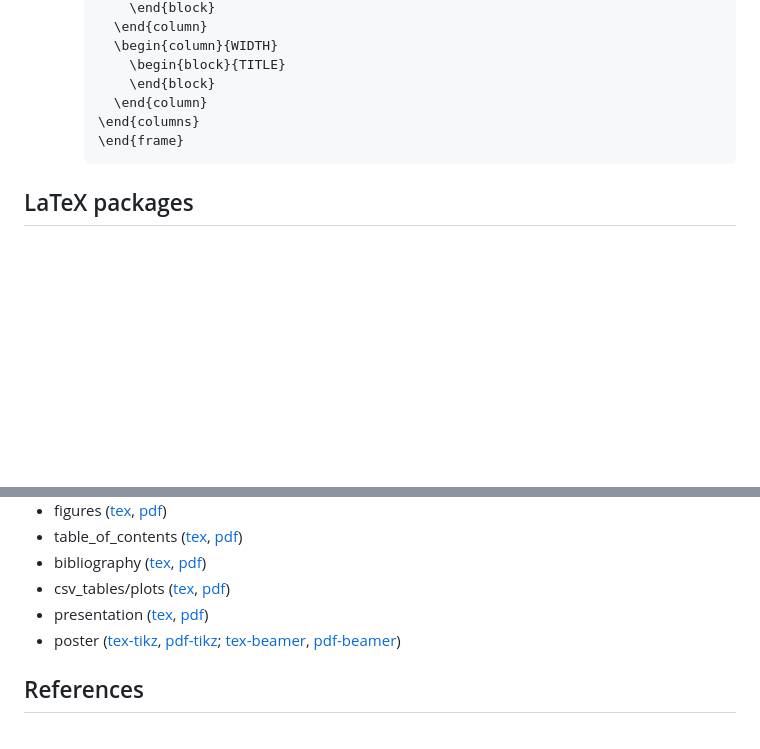
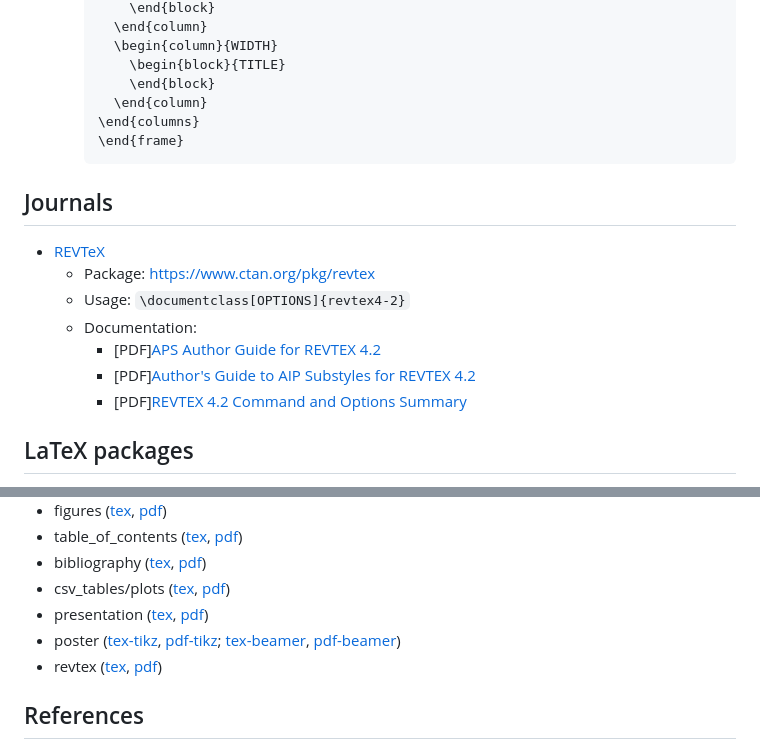
Before and after one commit to tengssh/latex_basics, a Markdown page: README.md, 2 parts joined by grey strips. Rendered like a GitHub page; blank space fills up the shorter version.

````diff
--- a/README.md
+++ b/README.md
@@ -228,6 +228,15 @@
     \end{frame}
     ```
 
+## Journals
+- [REVTeX](https://journals.aps.org/revtex)
+  - Package: https://www.ctan.org/pkg/revtex
+  - Usage: `\documentclass[OPTIONS]{revtex4-2}`
+  - Documentation:
+    - [PDF][APS Author Guide for REVTEX 4.2](https://ctan.math.illinois.edu/macros/latex/contrib/revtex/auguide/auguide4-2.pdf)
+    - [PDF][Author's Guide to AIP Substyles for REVTEX 4.2](https://mirror.las.iastate.edu/tex-archive/macros/latex/contrib/revtex/aip/aipguide4-2.pdf)
+    - [PDF][REVTEX 4.2 Command and Options Summary](https://ctan.math.illinois.edu/macros/latex/contrib/revtex/auguide/summary4-2.pdf)
+
 ## LaTeX packages
 - LaTeX packages: `\usepackage{PACKAGENAME}`
   - all packages must be imported at the beginning
@@ -268,6 +277,7 @@
 - csv_tables/plots ([tex](/examples/8-csv_tables.tex), [pdf](/examples/8-csv_tables.pdf))
 - presentation ([tex](/examples/9-presentation.tex), [pdf](/examples/9-presentation.pdf))
 - poster ([tex-tikz](/examples/10a-tikzposter.tex), [pdf-tikz](/examples/10a-tikzposter.pdf); [tex-beamer](/examples/10b-beamerposter.tex), [pdf-beamer](/examples/10b-beamerposter.pdf))
+- revtex ([tex](/examples/11-revtex_template.tex), [pdf](/examples/11-revtex_template.pdf))
 
 ## References
 - https://latex-tutorial.com/tutorials/
````
